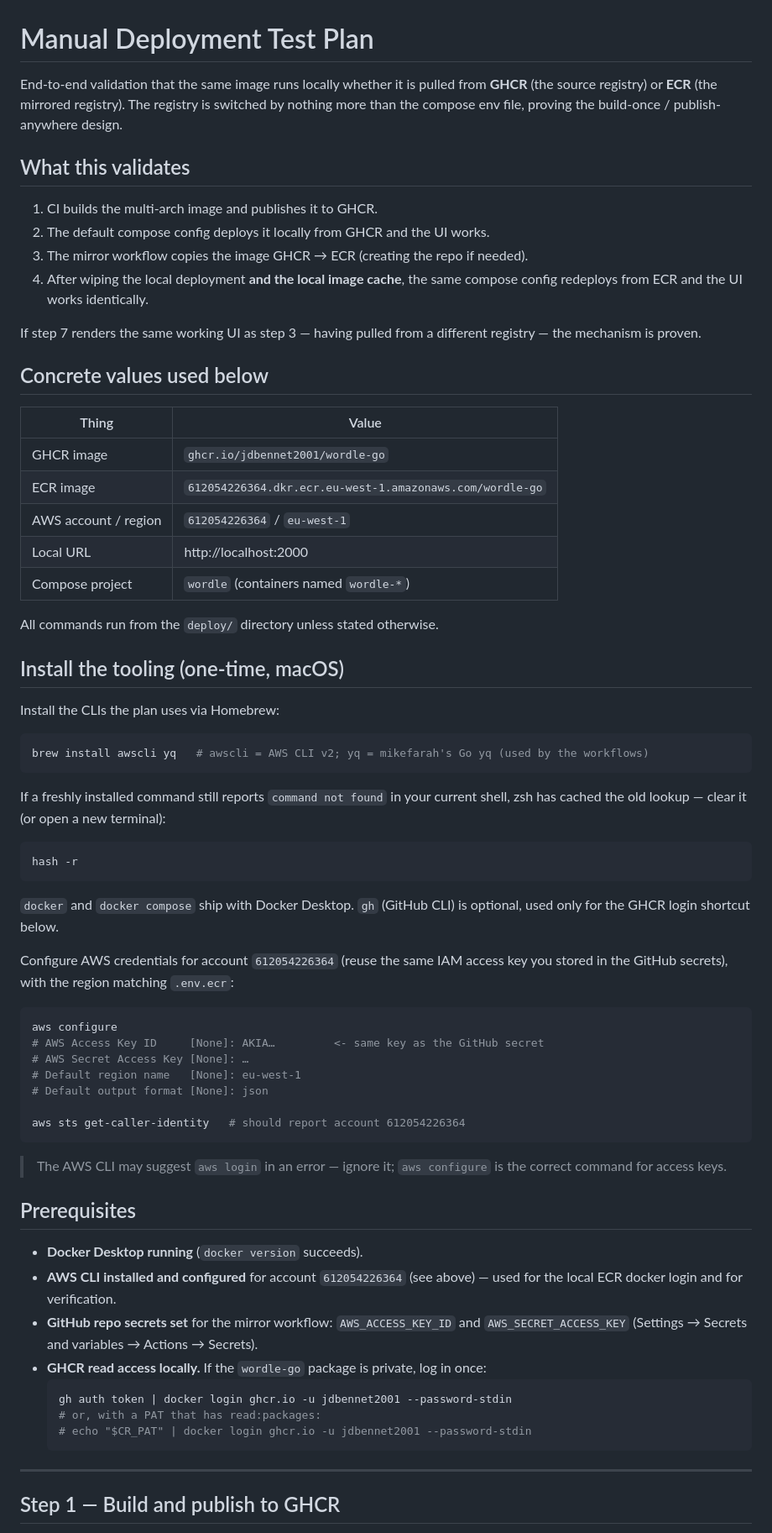
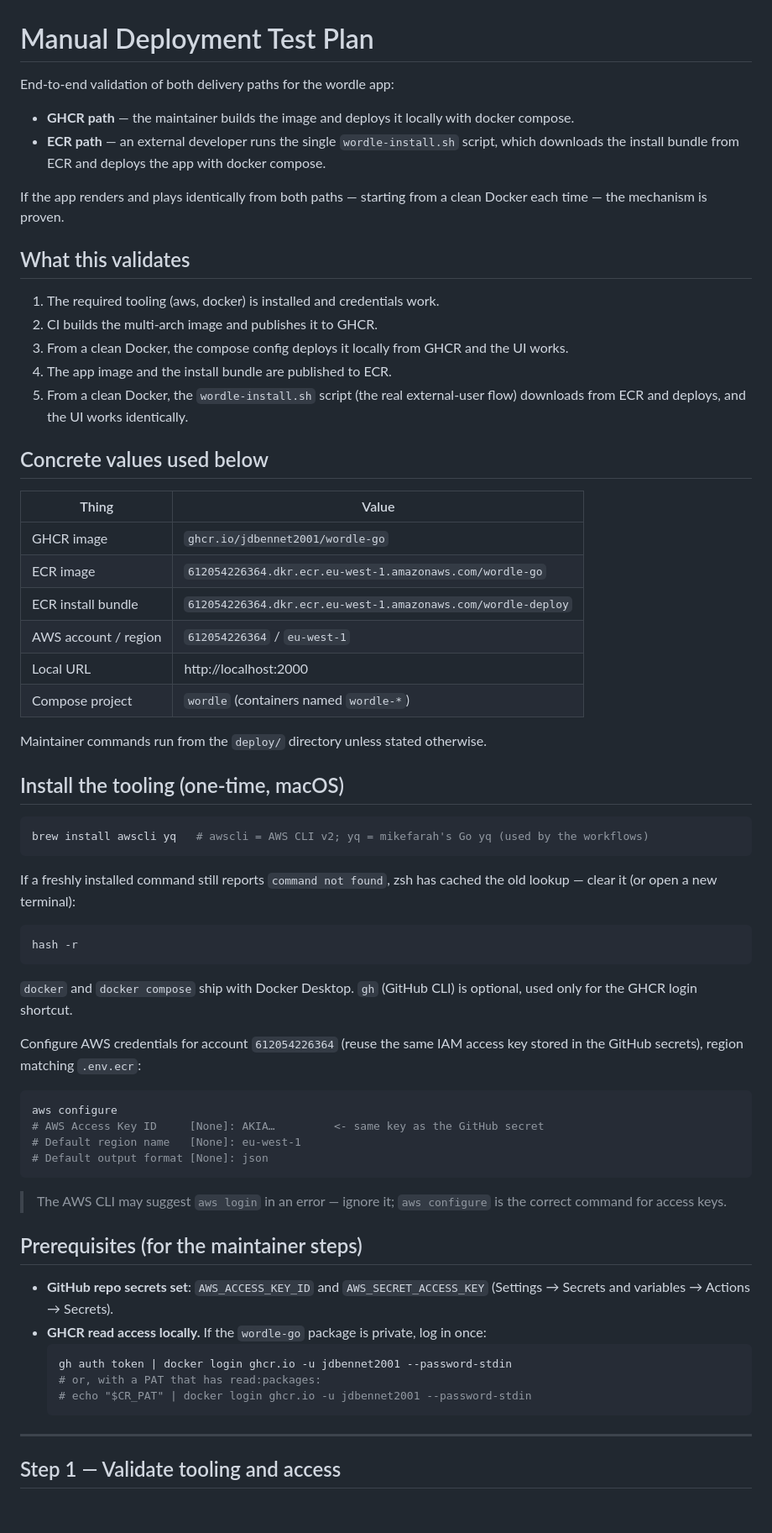
Before and after one commit to jdbennet2001/wordle-go, a Markdown page: deploy/TEST-PLAN.md, the part around one of its changes. Shown at 84% size. Rendered like a GitHub page; blank space fills up the shorter version.

````diff
--- a/deploy/TEST-PLAN.md
+++ b/deploy/TEST-PLAN.md
@@ -1,20 +1,25 @@
 # Manual Deployment Test Plan
 
-End-to-end validation that the same image runs locally whether it is pulled from
-**GHCR** (the source registry) or **ECR** (the mirrored registry). The registry
-is switched by nothing more than the compose env file, proving the
-build-once / publish-anywhere design.
+End-to-end validation of both delivery paths for the wordle app:
+
+- **GHCR path** — the maintainer builds the image and deploys it locally with
+  docker compose.
+- **ECR path** — an external developer runs the single `wordle-install.sh`
+  script, which downloads the install bundle from ECR and deploys the app with
+  docker compose.
+
+If the app renders and plays identically from both paths — starting from a clean
+Docker each time — the mechanism is proven.
 
 ## What this validates
 
-1. CI builds the multi-arch image and publishes it to GHCR.
-2. The default compose config deploys it locally from GHCR and the UI works.
-3. The mirror workflow copies the image GHCR → ECR (creating the repo if needed).
-4. After wiping the local deployment **and the local image cache**, the same
-   compose config redeploys from ECR and the UI works identically.
-
-If step 7 renders the same working UI as step 3 — having pulled from a different
-registry — the mechanism is proven.
+1. The required tooling (aws, docker) is installed and credentials work.
+2. CI builds the multi-arch image and publishes it to GHCR.
+3. From a clean Docker, the compose config deploys it locally from GHCR and the
+   UI works.
+4. The app image and the install bundle are published to ECR.
+5. From a clean Docker, the `wordle-install.sh` script (the real external-user
+   flow) downloads from ECR and deploys, and the UI works identically.
 
 ## Concrete values used below
 
@@ -22,53 +27,46 @@ registry — the mechanism is proven.
 | --- | --- |
 | GHCR image | `ghcr.io/jdbennet2001/wordle-go` |
 | ECR image | `612054226364.dkr.ecr.eu-west-1.amazonaws.com/wordle-go` |
+| ECR install bundle | `612054226364.dkr.ecr.eu-west-1.amazonaws.com/wordle-deploy` |
 | AWS account / region | `612054226364` / `eu-west-1` |
 | Local URL | http://localhost:2000 |
 | Compose project | `wordle` (containers named `wordle-*`) |
 
-All commands run from the `deploy/` directory unless stated otherwise.
+Maintainer commands run from the `deploy/` directory unless stated otherwise.
 
 ## Install the tooling (one-time, macOS)
-
-Install the CLIs the plan uses via Homebrew:
 
 ```bash
 brew install awscli yq   # awscli = AWS CLI v2; yq = mikefarah's Go yq (used by the workflows)
 ```
 
-If a freshly installed command still reports `command not found` in your current
-shell, zsh has cached the old lookup — clear it (or open a new terminal):
+If a freshly installed command still reports `command not found`, zsh has cached
+the old lookup — clear it (or open a new terminal):
 
 ```bash
 hash -r
 ```
 
 `docker` and `docker compose` ship with Docker Desktop. `gh` (GitHub CLI) is
-optional, used only for the GHCR login shortcut below.
+optional, used only for the GHCR login shortcut.
 
 Configure AWS credentials for account `612054226364` (reuse the same IAM access
-key you stored in the GitHub secrets), with the region matching `.env.ecr`:
+key stored in the GitHub secrets), region matching `.env.ecr`:
 
 ```bash
 aws configure
 # AWS Access Key ID     [None]: AKIA…         <- same key as the GitHub secret
-# AWS Secret Access Key [None]: …
 # Default region name   [None]: eu-west-1
 # Default output format [None]: json
-
-aws sts get-caller-identity   # should report account 612054226364
 ```
 
 > The AWS CLI may suggest `aws login` in an error — ignore it; `aws configure`
 > is the correct command for access keys.
 
-## Prerequisites
+## Prerequisites (for the maintainer steps)
 
-- **Docker Desktop running** (`docker version` succeeds).
-- **AWS CLI installed and configured** for account `612054226364` (see above) —
-  used for the local ECR docker login and for verification.
-- **GitHub repo secrets set** for the mirror workflow: `AWS_ACCESS_KEY_ID` and
-  `AWS_SECRET_ACCESS_KEY` (Settings → Secrets and variables → Actions → Secrets).
+- **GitHub repo secrets set**: `AWS_ACCESS_KEY_ID` and `AWS_SECRET_ACCESS_KEY`
+  (Settings → Secrets and variables → Actions → Secrets).
 - **GHCR read access locally.** If the `wordle-go` package is private, log in once:
   ```bash
   gh auth token | docker login ghcr.io -u jdbennet2001 --password-stdin
@@ -78,5 +76,5 @@ aws sts get-caller-identity   # should report account 612054226364
 
 ---
 
-## Step 1 — Build and publish to GHCR
+## Step 1 — Validate tooling and access
 
````
Also changed, not shown: other parts of deploy/TEST-PLAN.md (+104 -66 lines).
